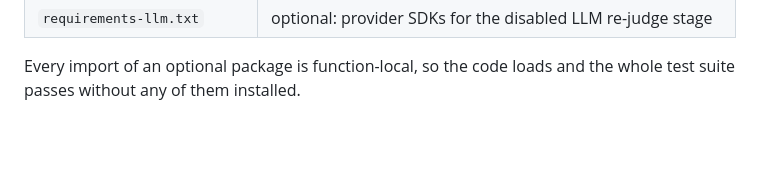
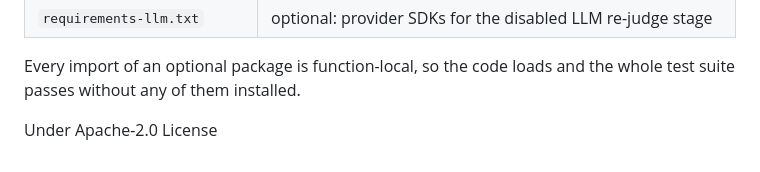
Before and after one commit to dhruvvvgg/samsungprism-teamdiamonds-01, a Markdown page: README.md, the part around the change. Drawn GitHub-style; blank space fills up the shorter version.

```diff
--- a/README.md
+++ b/README.md
@@ -539,3 +539,6 @@ Dependencies are split so a package nobody uses cannot break an install that doe
 | `requirements-llm.txt` | optional: provider SDKs for the disabled LLM re-judge stage |
 
 Every import of an optional package is function-local, so the code loads and the whole test suite passes without any of them installed.
+
+
+Under Apache-2.0 License
```
